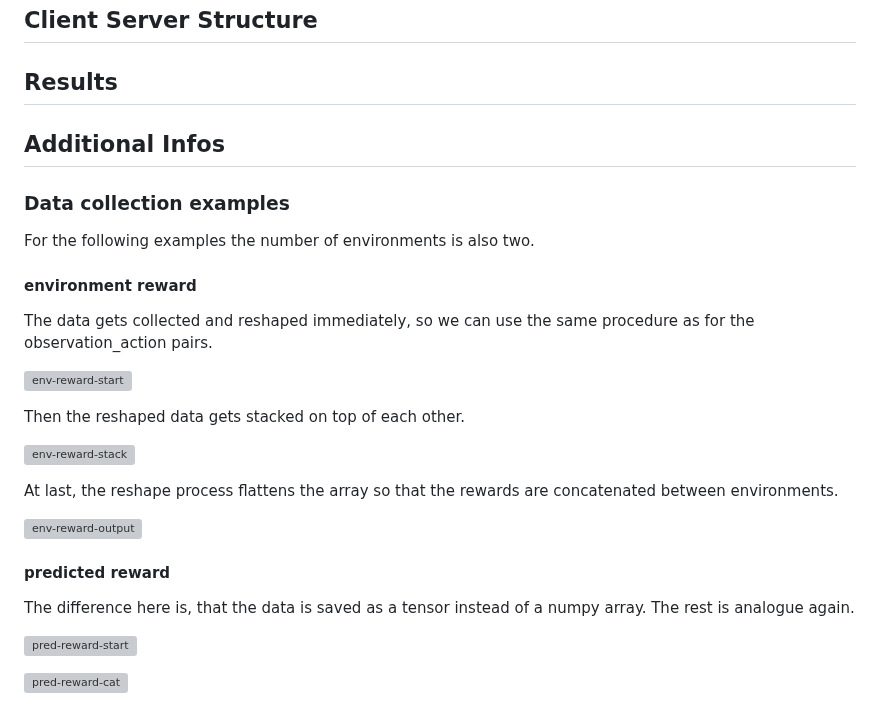
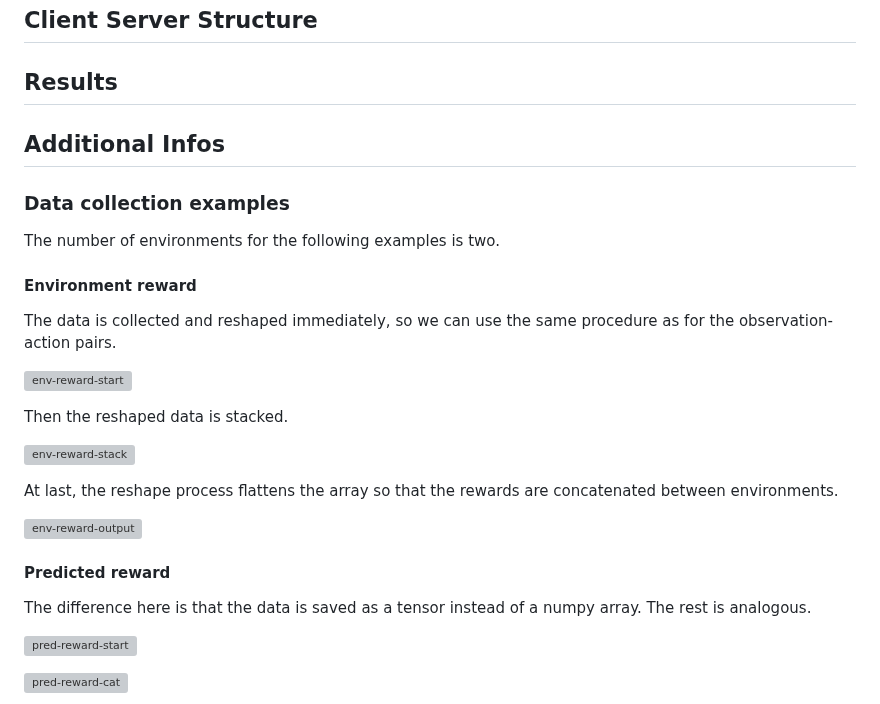
Before and after one commit to katharina-lang/rlhf, a Markdown page: README.md, the part around the change. Drawn GitHub-style; grey boxes are pictures that could not be loaded.

```diff
--- a/README.md
+++ b/README.md
@@ -68,15 +68,17 @@ If validation data is provided, the function computes the validation loss for ea
 
 ## Client Server Structure
 ## Results
+
+
 ## Additional Infos
 ### Data collection examples
-For the following examples the number of environments is also two.
-#### environment reward
-The data gets collected and reshaped immediately, so we can use the same procedure as for the observation_action pairs.
+The number of environments for the following examples is two.
+#### Environment reward
+The data is collected and reshaped immediately, so we can use the same procedure as for the observation-action pairs.
 
 ![env-reward-start](/readme_images/env_reward/env_start.png)
 
-Then the reshaped data gets stacked on top of each other.
+Then the reshaped data is stacked.
 
 ![env-reward-stack](/readme_images/env_reward/env_stack.png)
 
@@ -84,8 +86,8 @@ At last, the reshape process flattens the array so that the rewards are concaten
 
 ![env-reward-output](/readme_images/env_reward/env_output.png)
 
-#### predicted reward
-The difference here is, that the data is saved as a tensor instead of a numpy array. The rest is analogue again.
+#### Predicted reward
+The difference here is that the data is saved as a tensor instead of a numpy array. The rest is analogous.
 
 ![pred-reward-start](/readme_images/pred_reward/pred_start.png)
 
```
